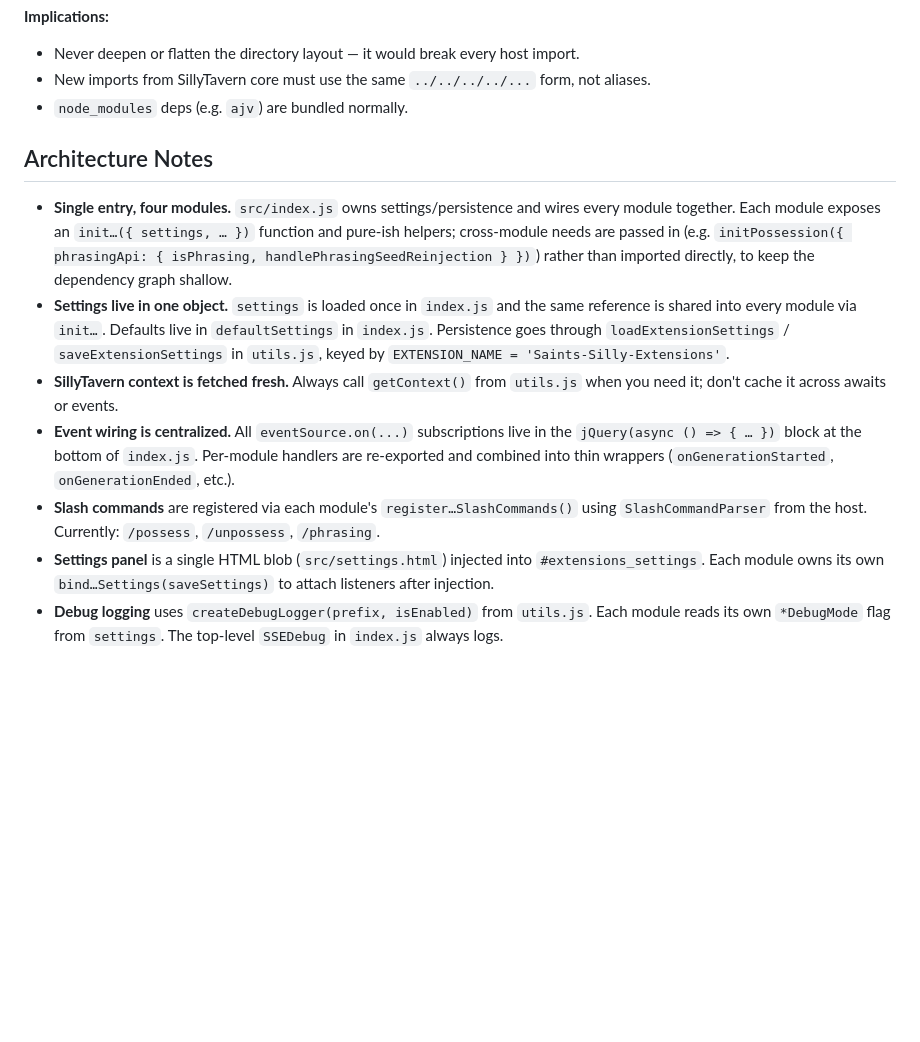
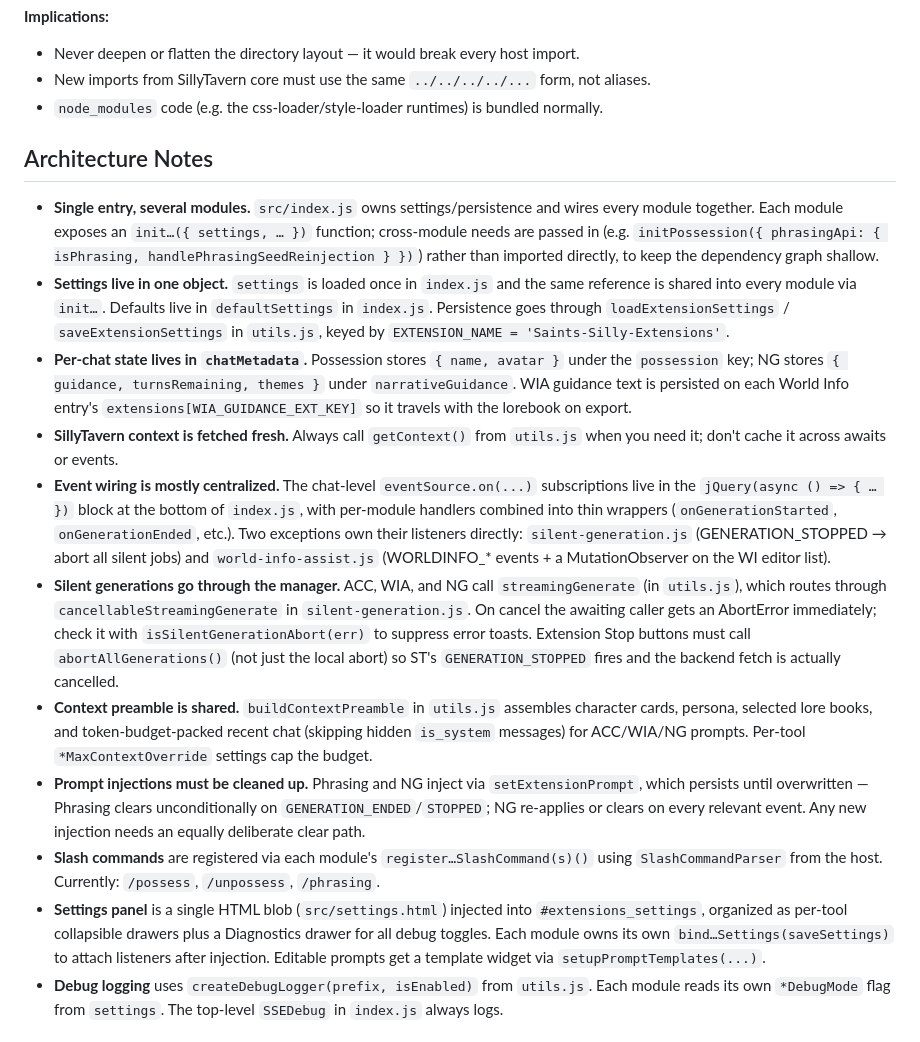
Before and after one commit to Saintshroomie/Saints-Silly-Extensions, a Markdown page: CLAUDE.md, the part around one of its changes. GitHub-like rendering; blank space fills up the shorter version.

```diff
--- a/CLAUDE.md
+++ b/CLAUDE.md
@@ -65,16 +74,20 @@ import { SlashCommandParser } from '../../../../slash-commands/SlashCommandParse
 **Implications:**
 - Never deepen or flatten the directory layout — it would break every host import.
 - New imports from SillyTavern core must use the same `../../../../...` form, not aliases.
-- `node_modules` deps (e.g. `ajv`) are bundled normally.
+- `node_modules` code (e.g. the css-loader/style-loader runtimes) is bundled normally.
 
 ## Architecture Notes
 
-- **Single entry, four modules.** `src/index.js` owns settings/persistence and wires every module together. Each module exposes an `init…({ settings, … })` function and pure-ish helpers; cross-module needs are passed in (e.g. `initPossession({ phrasingApi: { isPhrasing, handlePhrasingSeedReinjection } })`) rather than imported directly, to keep the dependency graph shallow.
+- **Single entry, several modules.** `src/index.js` owns settings/persistence and wires every module together. Each module exposes an `init…({ settings, … })` function; cross-module needs are passed in (e.g. `initPossession({ phrasingApi: { isPhrasing, handlePhrasingSeedReinjection } })`) rather than imported directly, to keep the dependency graph shallow.
 - **Settings live in one object.** `settings` is loaded once in `index.js` and the same reference is shared into every module via `init…`. Defaults live in `defaultSettings` in `index.js`. Persistence goes through `loadExtensionSettings` / `saveExtensionSettings` in `utils.js`, keyed by `EXTENSION_NAME = 'Saints-Silly-Extensions'`.
+- **Per-chat state lives in `chatMetadata`.** Possession stores `{ name, avatar }` under the `possession` key; NG stores `{ guidance, turnsRemaining, themes }` under `narrativeGuidance`. WIA guidance text is persisted on each World Info entry's `extensions[WIA_GUIDANCE_EXT_KEY]` so it travels with the lorebook on export.
 - **SillyTavern context is fetched fresh.** Always call `getContext()` from `utils.js` when you need it; don't cache it across awaits or events.
-- **Event wiring is centralized.** All `eventSource.on(...)` subscriptions live in the `jQuery(async () => { … })` block at the bottom of `index.js`. Per-module handlers are re-exported and combined into thin wrappers (`onGenerationStarted`, `onGenerationEnded`, etc.).
-- **Slash commands** are registered via each module's `register…SlashCommands()` using `SlashCommandParser` from the host. Currently: `/possess`, `/unpossess`, `/phrasing`.
-- **Settings panel** is a single HTML blob (`src/settings.html`) injected into `#extensions_settings`. Each module owns its own `bind…Settings(saveSettings)` to attach listeners after injection.
+- **Event wiring is mostly centralized.** The chat-level `eventSource.on(...)` subscriptions live in the `jQuery(async () => { … })` block at the bottom of `index.js`, with per-module handlers combined into thin wrappers (`onGenerationStarted`, `onGenerationEnded`, etc.). Two exceptions own their listeners directly: `silent-generation.js` (GENERATION_STOPPED → abort all silent jobs) and `world-info-assist.js` (WORLDINFO_* events + a MutationObserver on the WI editor list).
+- **Silent generations go through the manager.** ACC, WIA, and NG call `streamingGenerate` (in `utils.js`), which routes through `cancellableStreamingGenerate` in `silent-generation.js`. On cancel the awaiting caller gets an AbortError immediately; check it with `isSilentGenerationAbort(err)` to suppress error toasts. Extension Stop buttons must call `abortAllGenerations()` (not just the local abort) so ST's `GENERATION_STOPPED` fires and the backend fetch is actually cancelled.
+- **Context preamble is shared.** `buildContextPreamble` in `utils.js` assembles character cards, persona, selected lore books, and token-budget-packed recent chat (skipping hidden `is_system` messages) for ACC/WIA/NG prompts. Per-tool `*MaxContextOverride` settings cap the budget.
+- **Prompt injections must be cleaned up.** Phrasing and NG inject via `setExtensionPrompt`, which persists until overwritten — Phrasing clears unconditionally on `GENERATION_ENDED`/`STOPPED`; NG re-applies or clears on every relevant event. Any new injection needs an equally deliberate clear path.
+- **Slash commands** are registered via each module's `register…SlashCommand(s)()` using `SlashCommandParser` from the host. Currently: `/possess`, `/unpossess`, `/phrasing`.
+- **Settings panel** is a single HTML blob (`src/settings.html`) injected into `#extensions_settings`, organized as per-tool collapsible drawers plus a Diagnostics drawer for all debug toggles. Each module owns its own `bind…Settings(saveSettings)` to attach listeners after injection. Editable prompts get a template widget via `setupPromptTemplates(...)`.
 - **Debug logging** uses `createDebugLogger(prefix, isEnabled)` from `utils.js`. Each module reads its own `*DebugMode` flag from `settings`. The top-level `SSEDebug` in `index.js` always logs.
 
 ## Code Style
```
Also changed, not shown: other parts of CLAUDE.md (+24 -13 lines).
